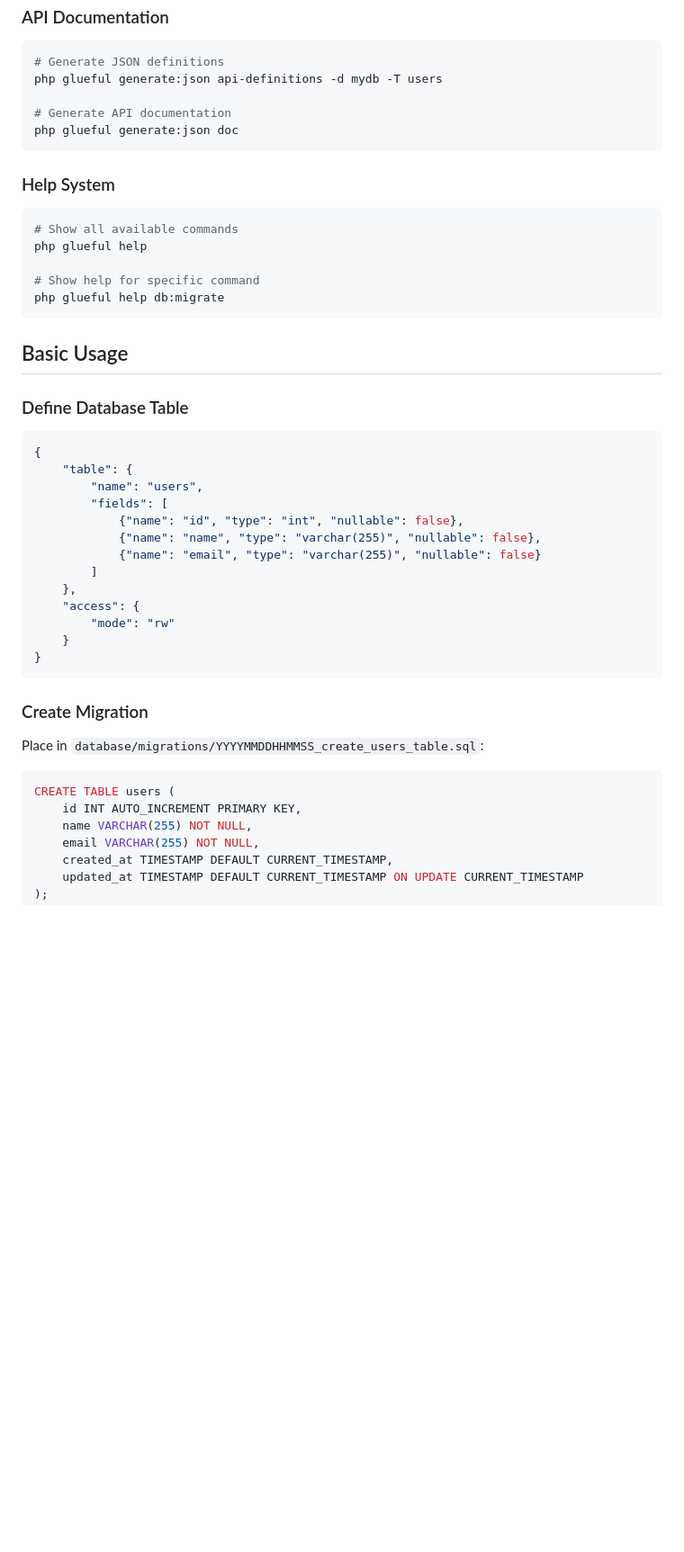
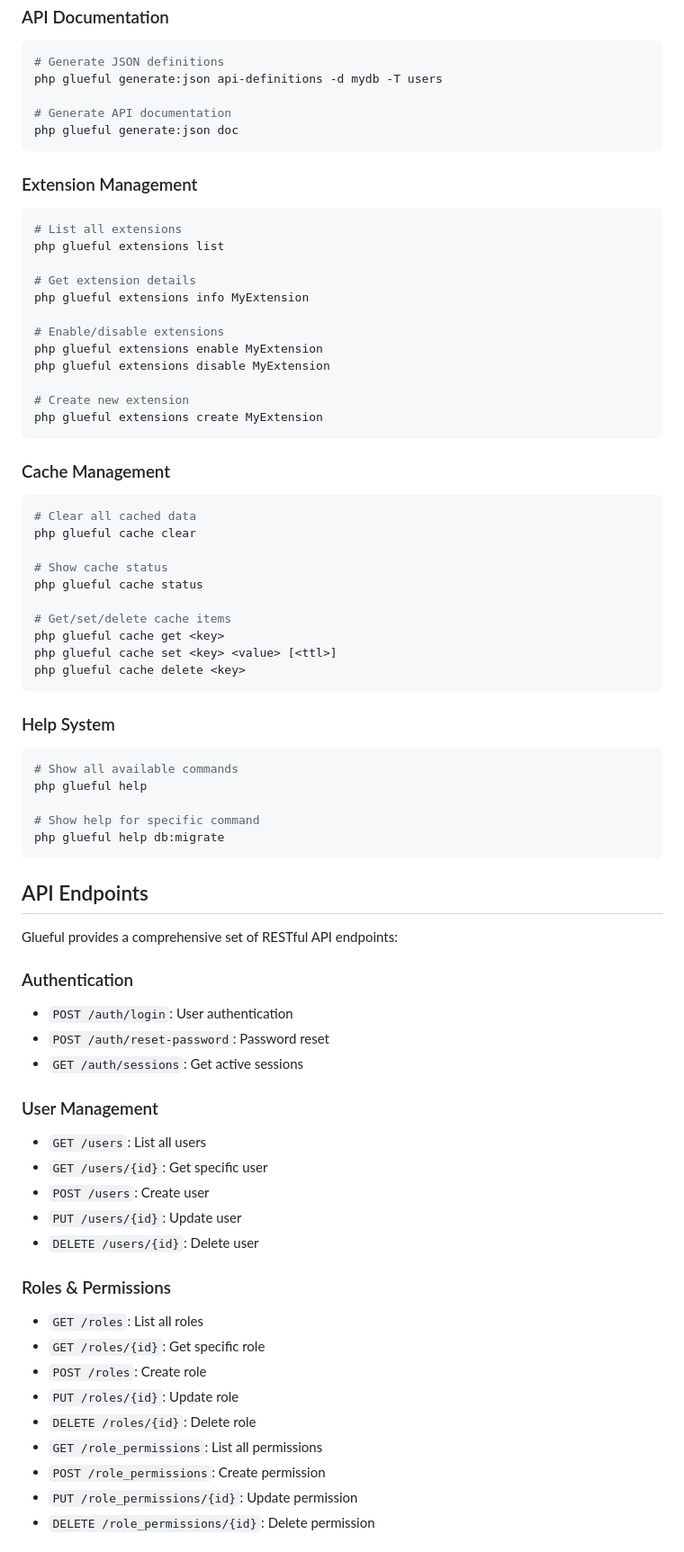
Before and after one commit to glueful/glueful, a Markdown page: README.md, the part around one of its changes. Shown at 90% size. Drawn GitHub-style; blank space fills up the shorter version.

Commit message:
feat(docs): Update README to include new features and API endpoints

````diff
--- a/README.md
+++ b/README.md
@@ -85,6 +89,36 @@ php glueful generate:json api-definitions -d mydb -T users
 php glueful generate:json doc
 ```
 
+### Extension Management
+```bash
+# List all extensions
+php glueful extensions list
+
+# Get extension details
+php glueful extensions info MyExtension
+
+# Enable/disable extensions
+php glueful extensions enable MyExtension
+php glueful extensions disable MyExtension
+
+# Create new extension
+php glueful extensions create MyExtension
+```
+
+### Cache Management
+```bash
+# Clear all cached data
+php glueful cache clear
+
+# Show cache status
+php glueful cache status
+
+# Get/set/delete cache items
+php glueful cache get <key>
+php glueful cache set <key> <value> [<ttl>]
+php glueful cache delete <key>
+```
+
 ### Help System
 ```bash
 # Show all available commands
@@ -94,31 +128,30 @@ php glueful help
 php glueful help db:migrate
 ```
 
-## Basic Usage
+## API Endpoints
 
-### Define Database Table
-```json
-{
-    "table": {
-        "name": "users",
-        "fields": [
-            {"name": "id", "type": "int", "nullable": false},
-            {"name": "name", "type": "varchar(255)", "nullable": false},
-            {"name": "email", "type": "varchar(255)", "nullable": false}
-        ]
-    },
-    "access": {
-        "mode": "rw"
-    }
-}
-```
+Glueful provides a comprehensive set of RESTful API endpoints:
 
-### Create Migration
-Place in `database/migrations/YYYYMMDDHHMMSS_create_users_table.sql`:
-```sql
-CREATE TABLE users (
-    id INT AUTO_INCREMENT PRIMARY KEY,
-    name VARCHAR(255) NOT NULL,
-    email VARCHAR(255) NOT NULL,
-    created_at TIMESTAMP DEFAULT CURRENT_TIMESTAMP,
-    updated_at TIMESTAMP DEFAULT CURRENT_TIMESTAMP ON UPDATE CURRENT_TIMESTAMP
+### Authentication
+- `POST /auth/login`: User authentication
+- `POST /auth/reset-password`: Password reset
+- `GET /auth/sessions`: Get active sessions
+
+### User Management
+- `GET /users`: List all users
+- `GET /users/{id}`: Get specific user
+- `POST /users`: Create user
+- `PUT /users/{id}`: Update user
+- `DELETE /users/{id}`: Delete user
+
+### Roles & Permissions
+- `GET /roles`: List all roles
+- `GET /roles/{id}`: Get specific role
+- `POST /roles`: Create role
+- `PUT /roles/{id}`: Update role
+- `DELETE /roles/{id}`: Delete role
+- `GET /role_permissions`: List all permissions
+- `POST /role_permissions`: Create permission
+- `PUT /role_permissions/{id}`: Update permission
+- `DELETE /role_permissions/{id}`: Delete permission
+
````
Also changed, not shown: other parts of README.md (+56 -8 lines).
